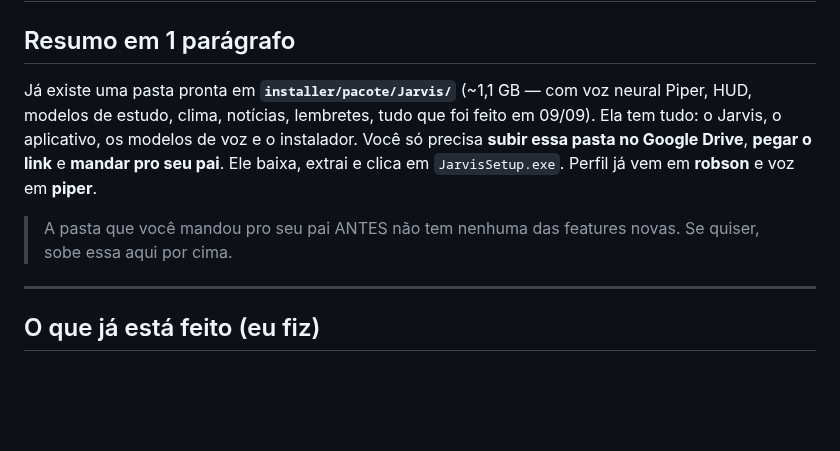
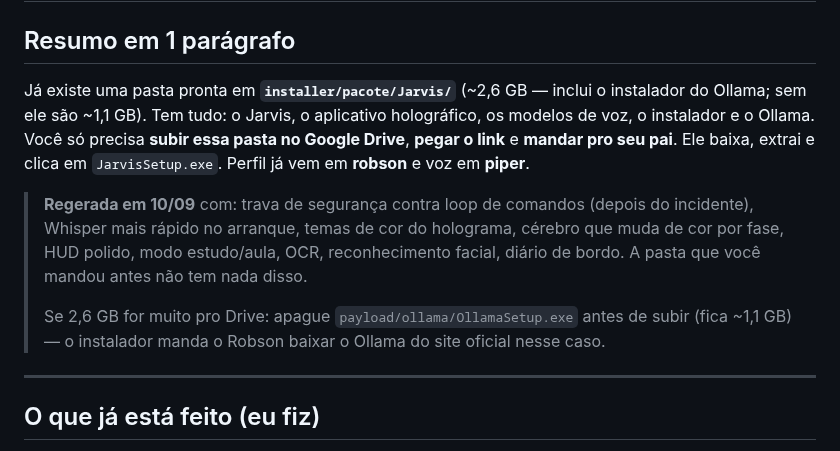
Before and after one commit to arthurronaldodasilvaa-commits/jarvis-teste, a Markdown page: installer/MONTAR_PACOTE.md, the part around the change. Rendered like a GitHub page; blank space fills up the shorter version.

```diff
--- a/installer/MONTAR_PACOTE.md
+++ b/installer/MONTAR_PACOTE.md
@@ -2,15 +2,22 @@
 
 ## Resumo em 1 parágrafo
 
-Já existe uma pasta pronta em **`installer/pacote/Jarvis/`** (~1,1 GB — com
-voz neural Piper, HUD, modelos de estudo, clima, notícias, lembretes, tudo
-que foi feito em 09/09). Ela tem tudo: o Jarvis, o aplicativo, os modelos de
-voz e o instalador. Você só precisa **subir essa pasta no Google Drive**,
-**pegar o link** e **mandar pro seu pai**. Ele baixa, extrai e clica em
-`JarvisSetup.exe`. Perfil já vem em **robson** e voz em **piper**.
+Já existe uma pasta pronta em **`installer/pacote/Jarvis/`** (~2,6 GB — inclui
+o instalador do Ollama; sem ele são ~1,1 GB). Tem tudo: o Jarvis, o aplicativo
+holográfico, os modelos de voz, o instalador e o Ollama. Você só precisa
+**subir essa pasta no Google Drive**, **pegar o link** e **mandar pro seu
+pai**. Ele baixa, extrai e clica em `JarvisSetup.exe`. Perfil já vem em
+**robson** e voz em **piper**.
 
-> A pasta que você mandou pro seu pai ANTES não tem nenhuma das features
-> novas. Se quiser, sobe essa aqui por cima.
+> **Regerada em 10/09** com: trava de segurança contra loop de comandos
+> (depois do incidente), Whisper mais rápido no arranque, temas de cor do
+> holograma, cérebro que muda de cor por fase, HUD polido, modo estudo/aula,
+> OCR, reconhecimento facial, diário de bordo. A pasta que você mandou antes
+> não tem nada disso.
+>
+> Se 2,6 GB for muito pro Drive: apague `payload/ollama/OllamaSetup.exe`
+> antes de subir (fica ~1,1 GB) — o instalador manda o Robson baixar o
+> Ollama do site oficial nesse caso.
 
 ---
 
```
Also changed, not shown: AUTONOMOUS_LOG.md (+11 -0 lines).
